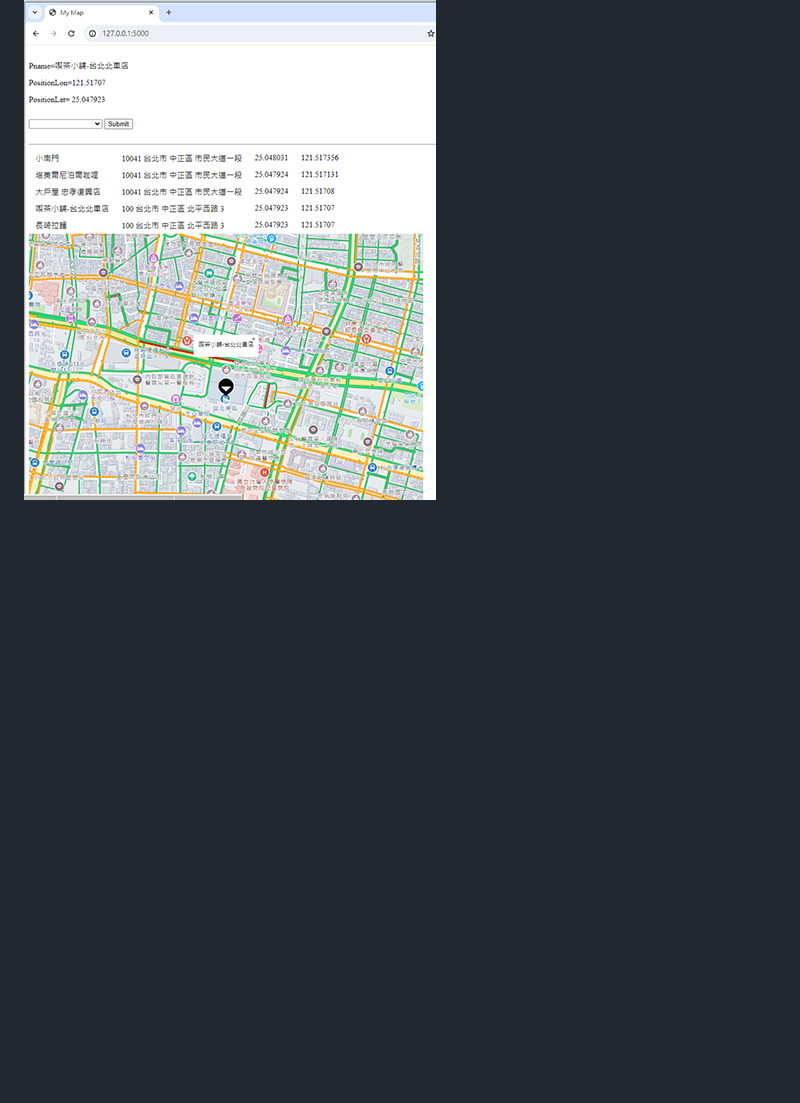
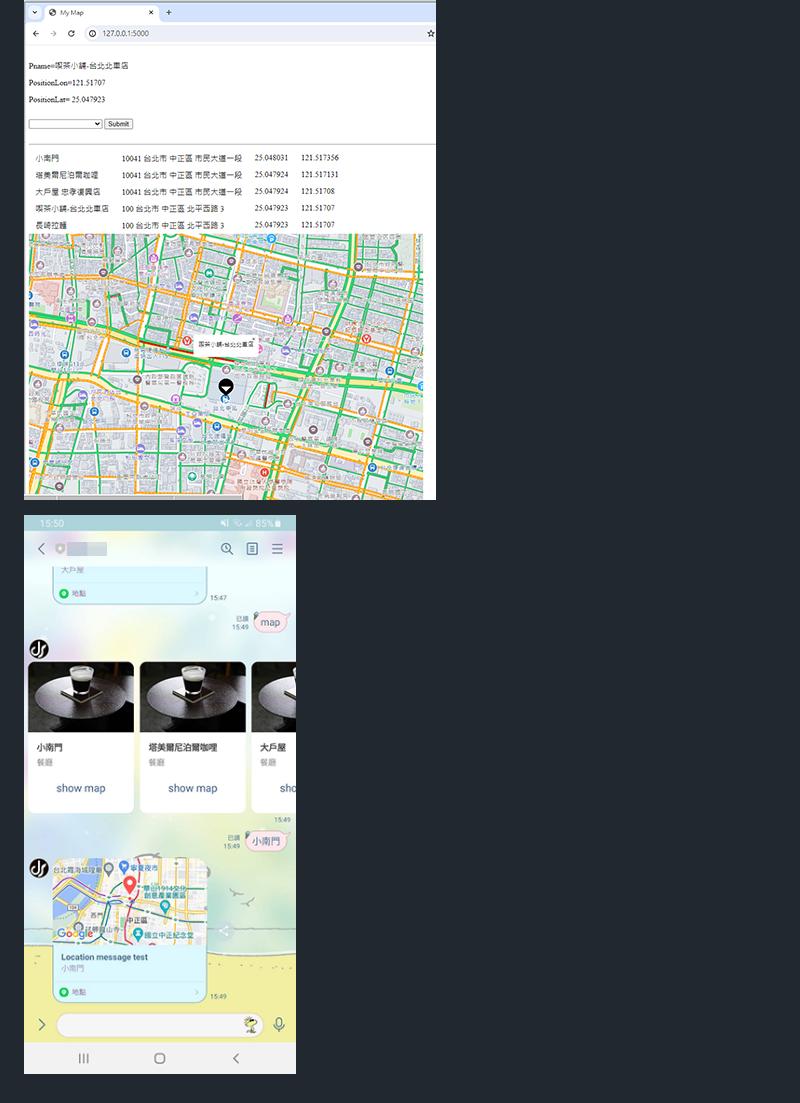
Before and after one commit to miyachun/map, a Markdown page: README.md, the part around the change. Rendered like a GitHub page; pictures changed too: demo01.png (added); blank space fills up the shorter version.

```diff
--- a/README.md
+++ b/README.md
@@ -11,3 +11,5 @@ zh-TW
 poiCategories=7315餐廳
 
 ![image](https://github.com/miyachun/map/blob/main/demo.png)
+
+![image](https://github.com/miyachun/map/blob/main/demo01.png)
```
Also changed, not shown: 1 other file.
